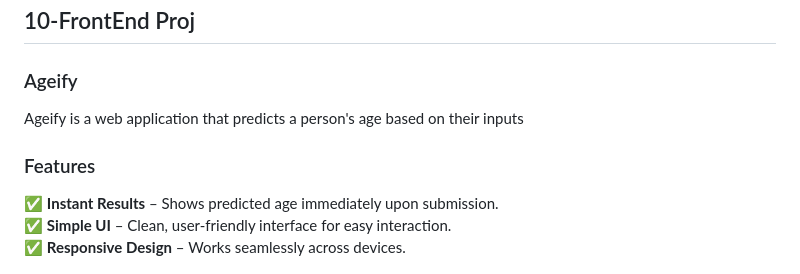
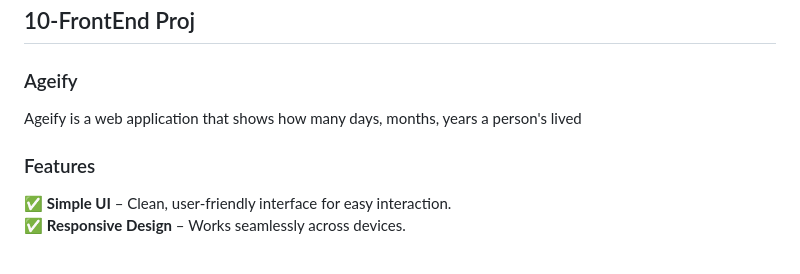
Before and after one commit to Mavitopia/mini-projects, a Markdown page: README.md, the part around the change. GitHub-like rendering.

```diff
--- a/README.md
+++ b/README.md
@@ -134,11 +134,10 @@ This web app features a user registration form with real-time input validation,
 
 ### Ageify
 
-Ageify is a web application that predicts a person's age based on their inputs
+Ageify is a web application that shows how many days, months, years a person's lived
 
 ### Features
 
-✅ **Instant Results** – Shows predicted age immediately upon submission.
 ✅ **Simple UI** – Clean, user-friendly interface for easy interaction.
 ✅ **Responsive Design** – Works seamlessly across devices.
 
```
